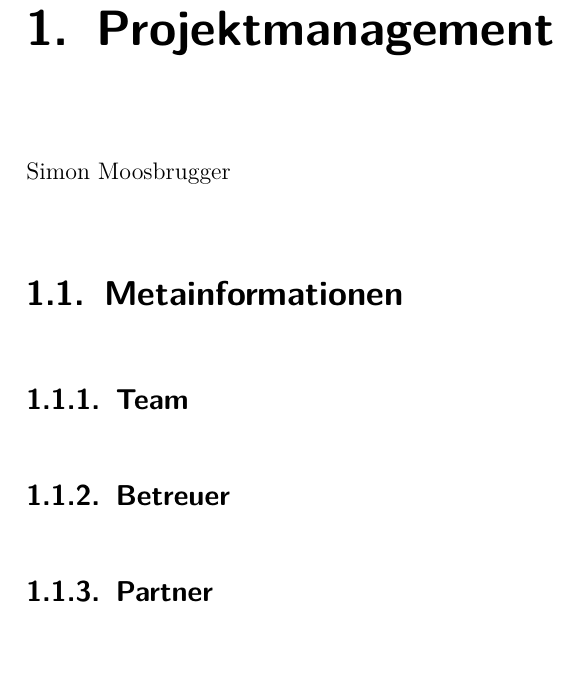
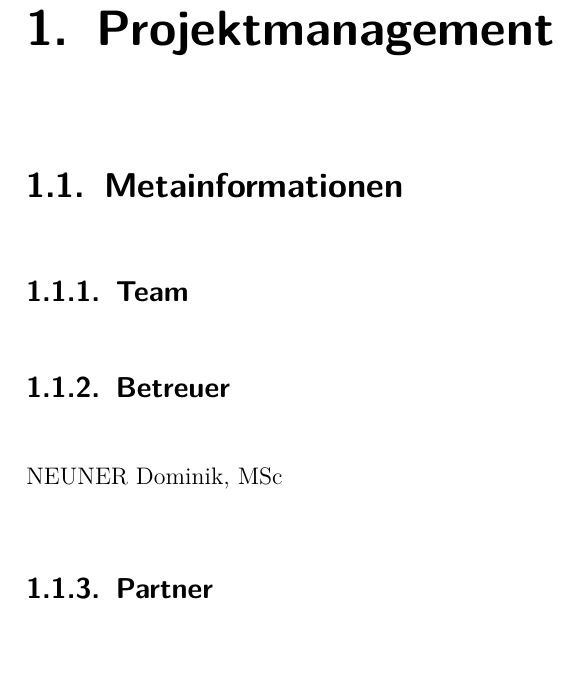
Before and after one commit to SimonHak/PMPA_Referenceprojekt, a LaTeX document (Latex Vorlage IT Kolleg Imst.tex, which reads inp_content.tex): part of page 12 of 44, cut so that both start at the same text. Compiled offline with pdfLaTeX; an older LaTeX class or package is replaced by its successor.

Commit message:
Änderungen

```diff
--- a/inp_content.tex
+++ b/inp_content.tex
@@ -6,14 +6,21 @@
 Beschreibung wie Code, Hinweise, Zitate etc. formatiert werden
 
 \chapter{Projektmanagement}
-Simon Moosbrugger
 
 \section{Metainformationen}
 \subsection{Team}
+
+
 \subsection{Betreuer}
+
+NEUNER Dominik, MSc
+
 \subsection{Partner}
+
 \subsection{Ansprechpartner}
+
 \section{Vorerhebungen}
+
 \subsection{Projektzieleplan}
 Projektziele-Hierarchie - SMART
 \subsection{Projektumfeld}
```
Also changed, not shown: 1 other file.
